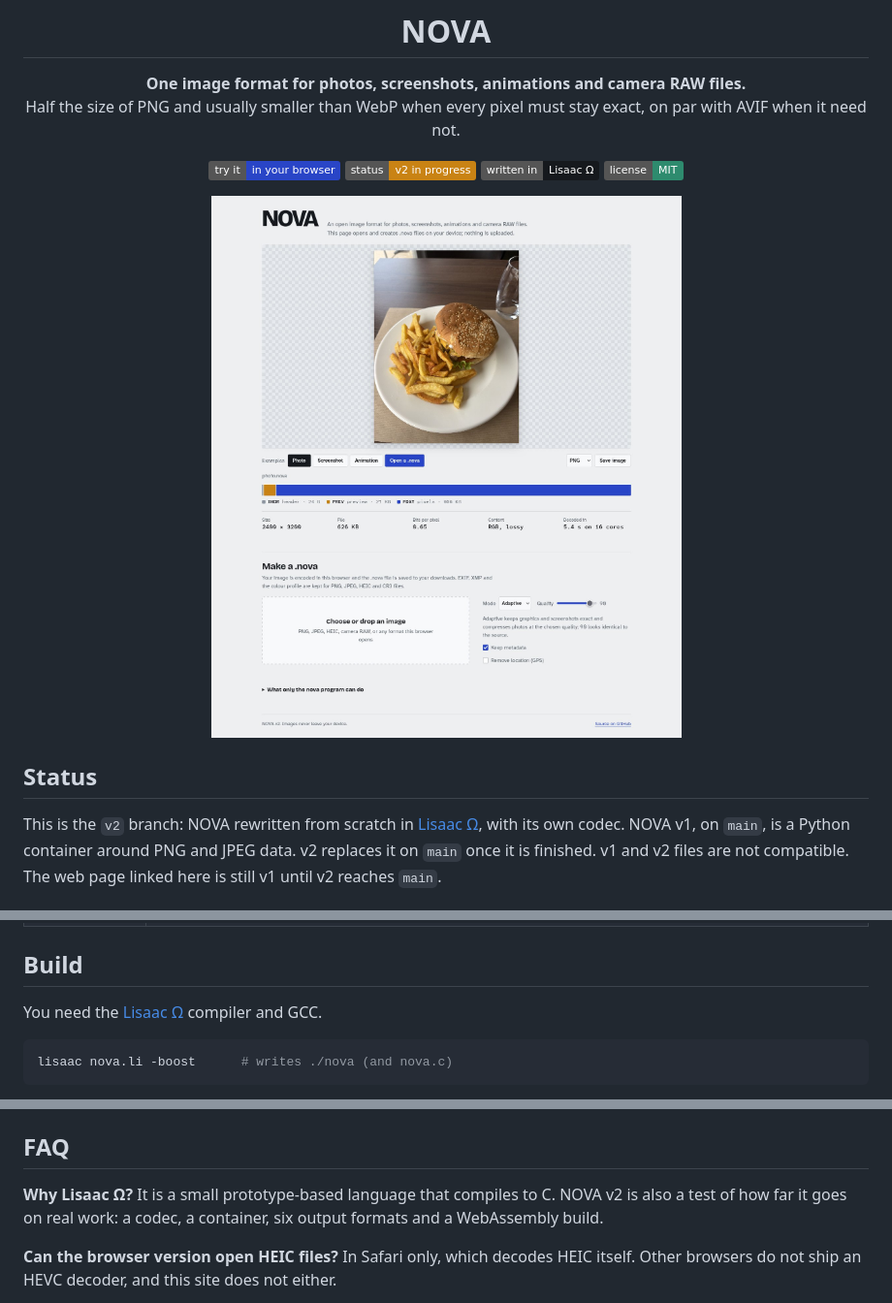
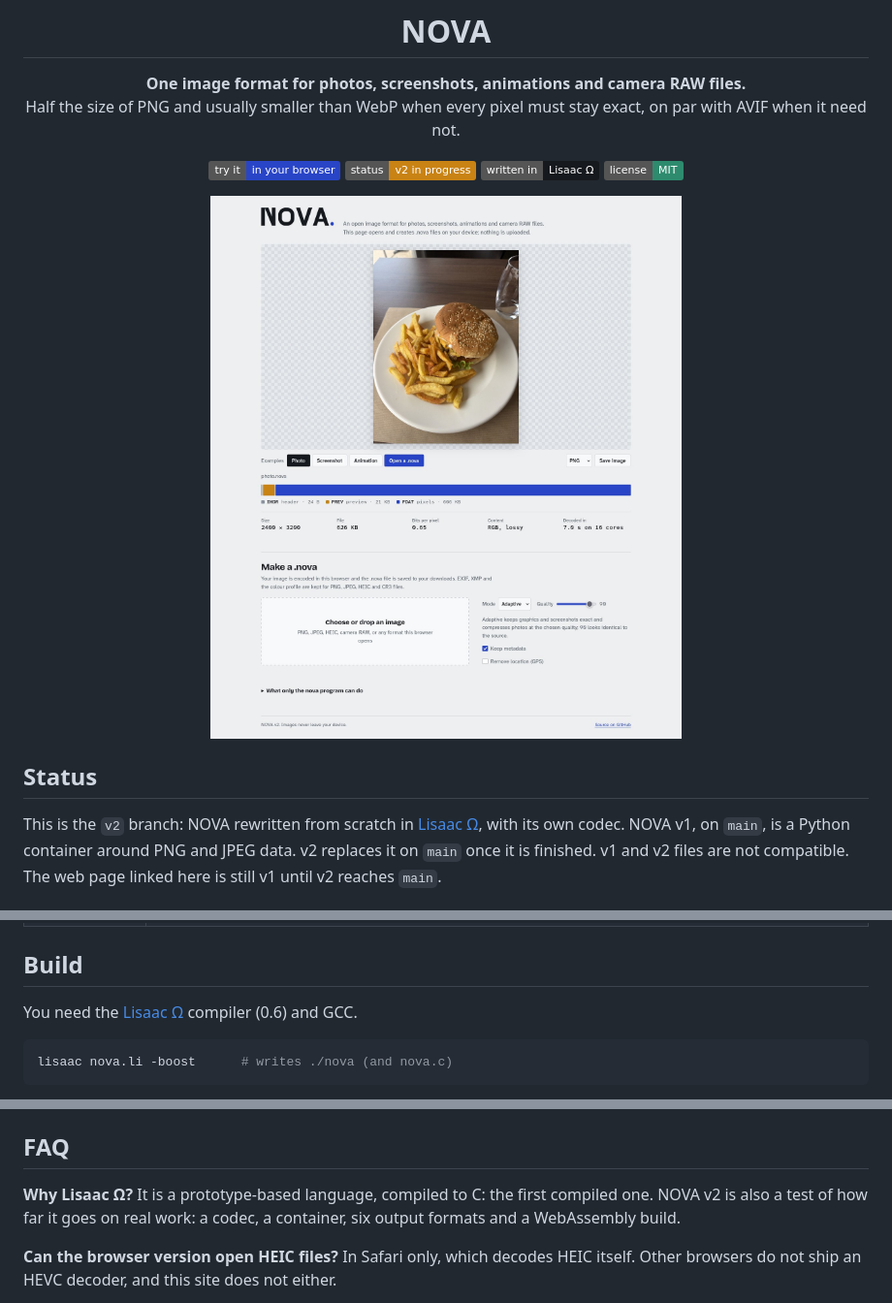
Before and after one commit to Thibault-Savenkoff/nova, a Markdown page: README.md, 3 parts joined by grey strips. Shown at 97% size. Rendered like a GitHub page; pictures changed too: .github/images/site.jpg; badges without logos.

Commit message:
Site: NOVA wordmark from the v1 N icon; README: link lisaac.org
Co-Authored-By: Claude Opus 5 <noreply@anthropic.com>
Claude-Session: https://claude.ai/code/session_01S3JMWHi1tGsmkaxvJ4hPP8

````diff
--- a/README.md
+++ b/README.md
@@ -78,7 +78,7 @@ EXIF (GPS included), XMP and the colour profile of the source are kept. Run `nov
 
 ## Build
 
-You need the [Lisaac Ω](https://github.com/lisaac-omega/lisaac) compiler and GCC.
+You need the [Lisaac Ω](https://lisaac.org) compiler (0.6) and GCC.
 
 ```sh
 lisaac nova.li -boost      # writes ./nova (and nova.c)
@@ -105,7 +105,7 @@ test/raw.sh       # RAW: sensor frame, DNG and developed images against LibRaw
 ## FAQ
 
 **Why Lisaac Ω?**
-It is a small prototype-based language that compiles to C. NOVA v2 is also a test of how far it goes on real work: a codec, a container, six output formats and a WebAssembly build.
+It is a prototype-based language, compiled to C: the first compiled one. NOVA v2 is also a test of how far it goes on real work: a codec, a container, six output formats and a WebAssembly build.
 
 **Can the browser version open HEIC files?**
 In Safari only, which decodes HEIC itself. Other browsers do not ship an HEVC decoder, and this site does not either.
````
Also changed, not shown: other parts of README.md (+2 -2 lines), 1 other file.
